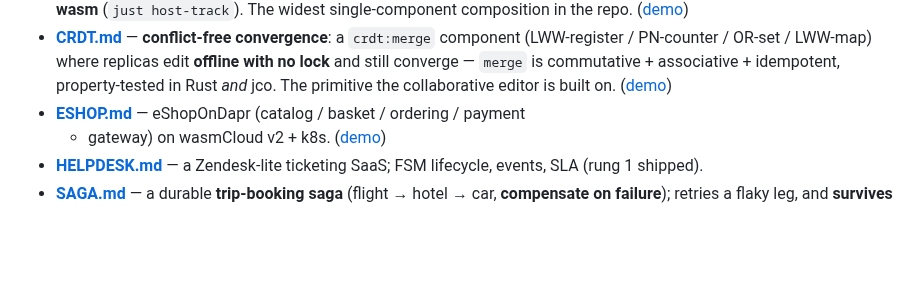
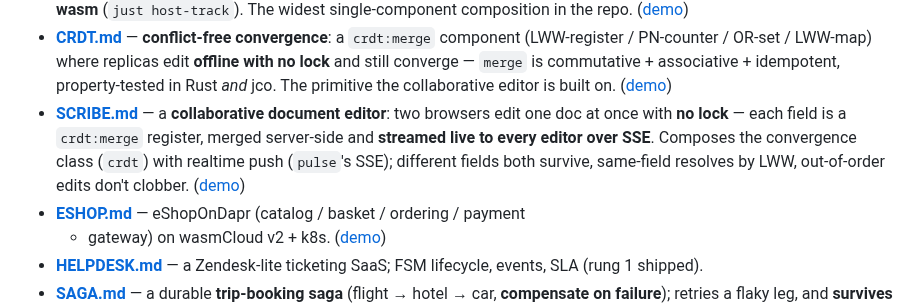
Before and after one commit to markkovari/holon, a Markdown page: README.md, the part around the change. GitHub-like rendering; blank space fills up the shorter version.

```diff
--- a/README.md
+++ b/README.md
@@ -133,6 +133,12 @@ catalog and a bench round:
   **offline with no lock** and still converge — `merge` is commutative +
   associative + idempotent, property-tested in Rust *and* jco. The primitive the
   collaborative editor is built on. ([demo](docs/media/crdt.gif))
+- **[SCRIBE.md](SCRIBE.md)** — a **collaborative document editor**: two browsers
+  edit one doc at once with **no lock** — each field is a `crdt:merge` register,
+  merged server-side and **streamed live to every editor over SSE**. Composes
+  the convergence class (`crdt`) with realtime push (`pulse`'s SSE); different
+  fields both survive, same-field resolves by LWW, out-of-order edits don't
+  clobber. ([demo](docs/media/scribe.gif))
 - **[ESHOP.md](ESHOP.md)** — eShopOnDapr (catalog / basket / ordering / payment
   + gateway) on wasmCloud v2 + k8s. ([demo](docs/media/eshop.gif))
 - **[HELPDESK.md](HELPDESK.md)** — a Zendesk-lite ticketing SaaS; FSM lifecycle,
```
Also changed, not shown: SCRIBE.md (added, +75 -0 lines), components/CATALOG.md (+2 -0 lines), examples/scribe/README.md (added, +30 -0 lines), tools/screencast/README.md (+10 -0 lines), docs/media/scribe.gif (added), 13 other files.
